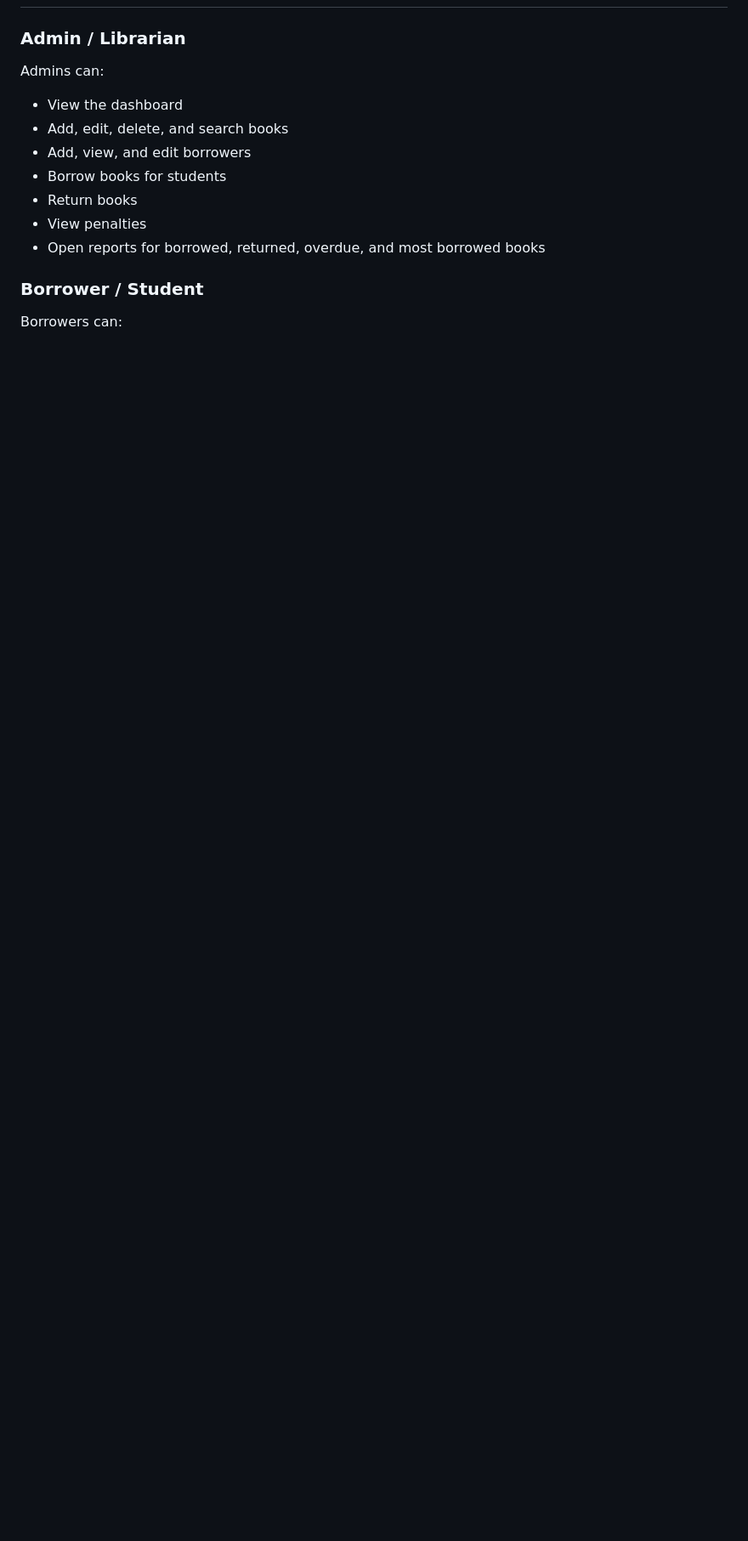
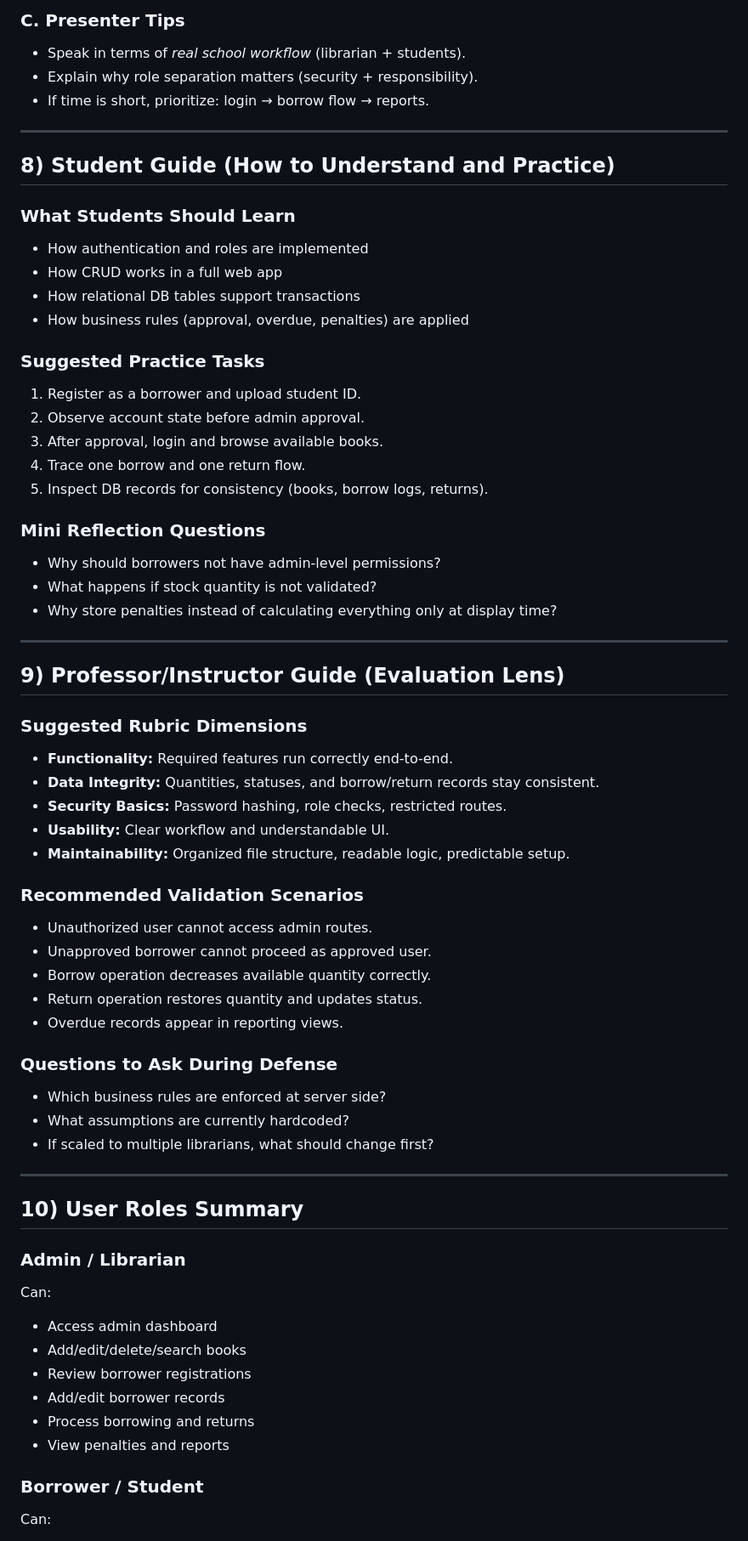
Before and after one commit to keiprojects/library-management-system, a Markdown page: README.md, the part around one of its changes. Shown at 85% size. Rendered like a GitHub page; blank space fills up the shorter version.

```diff
--- a/README.md
+++ b/README.md
@@ -198,17 +252,76 @@ Use this seeded admin account after importing `seed.sql`:
+### C. Presenter Tips
+
+- Speak in terms of *real school workflow* (librarian + students).
+- Explain why role separation matters (security + responsibility).
+- If time is short, prioritize: login → borrow flow → reports.
+
+---
+
+## 8) Student Guide (How to Understand and Practice)
+
+### What Students Should Learn
+
+- How authentication and roles are implemented
+- How CRUD works in a full web app
+- How relational DB tables support transactions
+- How business rules (approval, overdue, penalties) are applied
+
+### Suggested Practice Tasks
+
+1. Register as a borrower and upload student ID.
+2. Observe account state before admin approval.
+3. After approval, login and browse available books.
+4. Trace one borrow and one return flow.
+5. Inspect DB records for consistency (books, borrow logs, returns).
+
+### Mini Reflection Questions
+
+- Why should borrowers not have admin-level permissions?
+- What happens if stock quantity is not validated?
+- Why store penalties instead of calculating everything only at display time?
+
+---
+
+## 9) Professor/Instructor Guide (Evaluation Lens)
+
+### Suggested Rubric Dimensions
+
+- **Functionality:** Required features run correctly end-to-end.
+- **Data Integrity:** Quantities, statuses, and borrow/return records stay consistent.
+- **Security Basics:** Password hashing, role checks, restricted routes.
+- **Usability:** Clear workflow and understandable UI.
+- **Maintainability:** Organized file structure, readable logic, predictable setup.
+
+### Recommended Validation Scenarios
+
+- Unauthorized user cannot access admin routes.
+- Unapproved borrower cannot proceed as approved user.
+- Borrow operation decreases available quantity correctly.
+- Return operation restores quantity and updates status.
+- Overdue records appear in reporting views.
+
+### Questions to Ask During Defense
+
+- Which business rules are enforced at server side?
+- What assumptions are currently hardcoded?
+- If scaled to multiple librarians, what should change first?
+
+---
+
+## 10) User Roles Summary
 
 ### Admin / Librarian
 
-Admins can:
+Can:
 
-- View the dashboard
-- Add, edit, delete, and search books
-- Add, view, and edit borrowers
-- Borrow books for students
-- Return books
-- View penalties
-- Open reports for borrowed, returned, overdue, and most borrowed books
+- Access admin dashboard
+- Add/edit/delete/search books
+- Review borrower registrations
+- Add/edit borrower records
+- Process borrowing and returns
+- View penalties and reports
 
 ### Borrower / Student
 
-Borrowers can:
+Can:
 
```
Also changed, not shown: other parts of README.md (+173 -94 lines).
